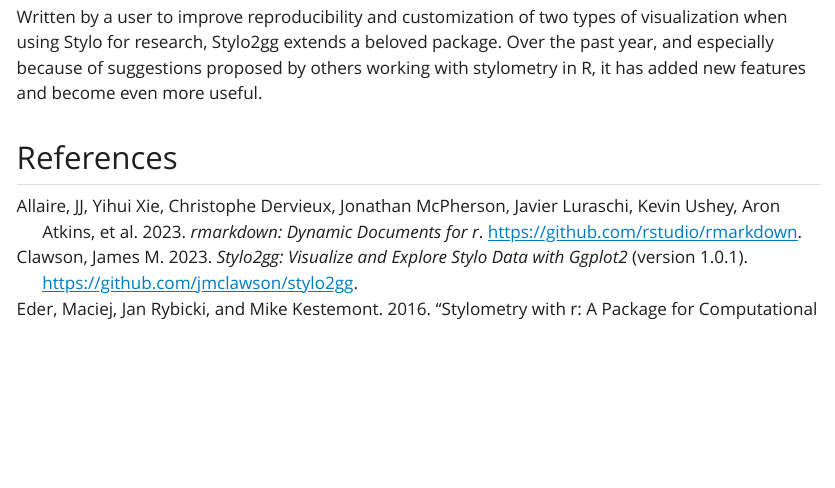
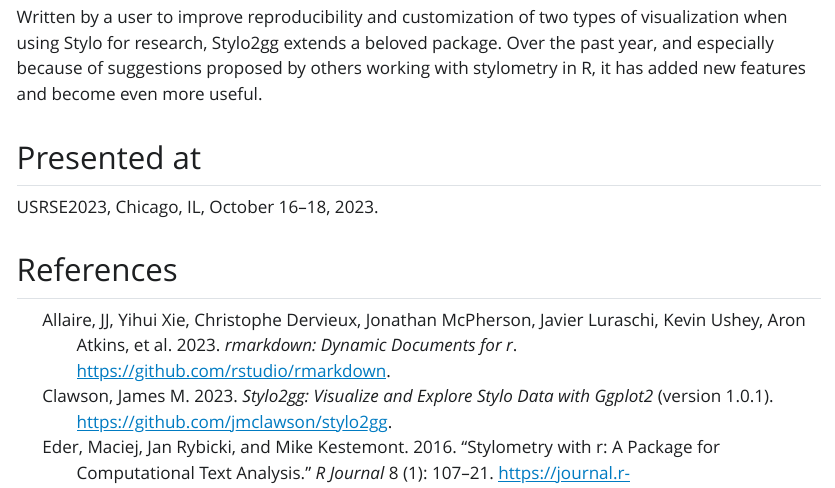
Before and after one commit to jmclawson/usrse23_stylo2gg, a Quarto document (01-stylo2gg.qmd): the page in a window 1100 px wide, from 3490 px down before the commit and from 3290 px down after it, so that both start at the same text. The pictures show the output file 01-stylo2gg.html that the author committed with the source, opened offline; Quarto's library style sheets are replaced by a plain one without menus; long lines of code are wrapped.

Commit message:
Added note citing presentation at USRSE2023

```diff
--- a/01-stylo2gg.qmd
+++ b/01-stylo2gg.qmd
@@ -492,3 +492,6 @@ Many other extensions to Ggplot2 are available.[^7] Although not all are appropr
 ## Conclusions
 
 Written by a user to improve reproducibility and customization of two types of visualization when using Stylo for research, Stylo2gg extends a beloved package. Over the past year, and especially because of suggestions proposed by others working with stylometry in R, it has added new features and become even more useful.
+
+## Presented at {.appendix}
+USRSE2023, Chicago, IL, October 16--18, 2023.
```
Also changed, not shown: 01-stylo2gg.html.
